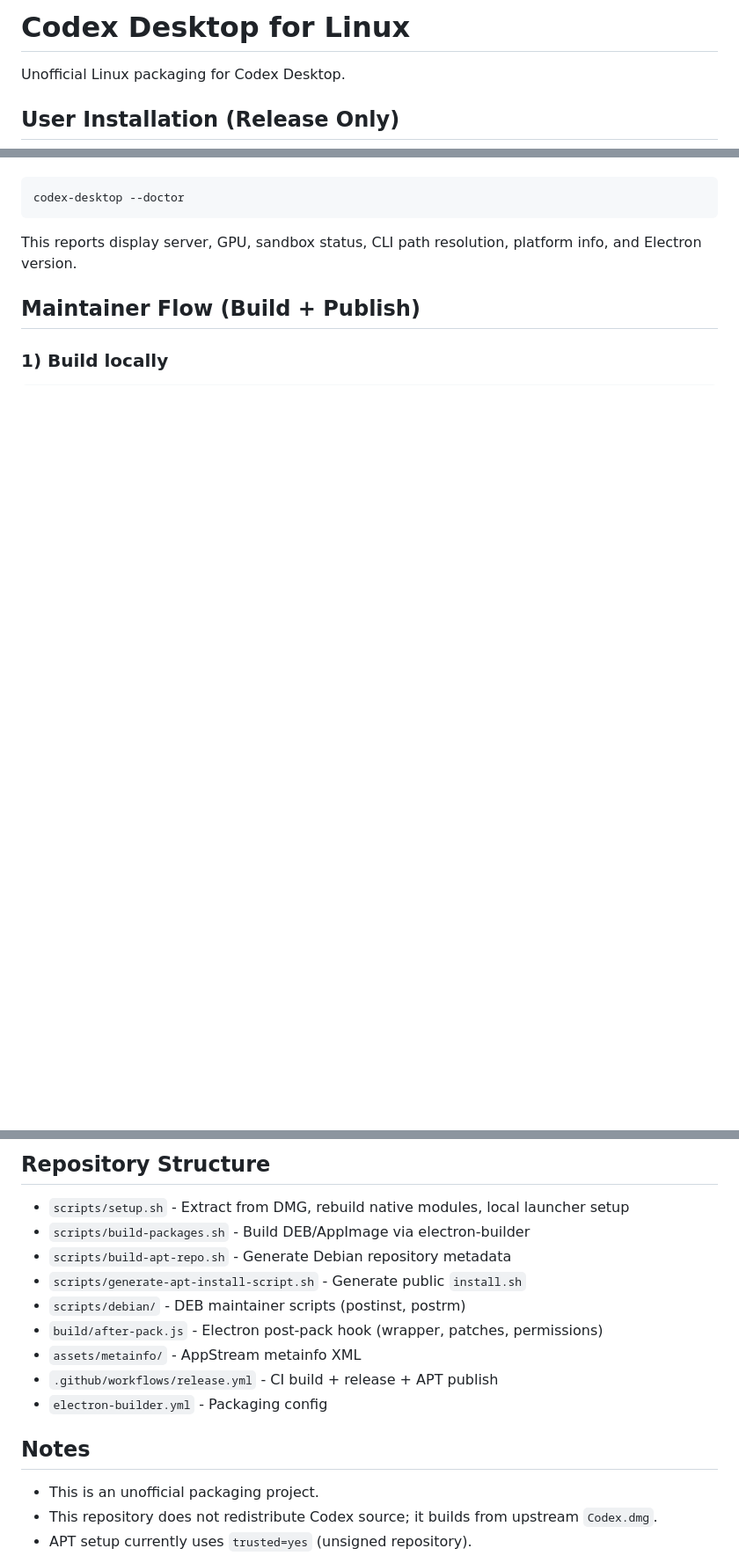
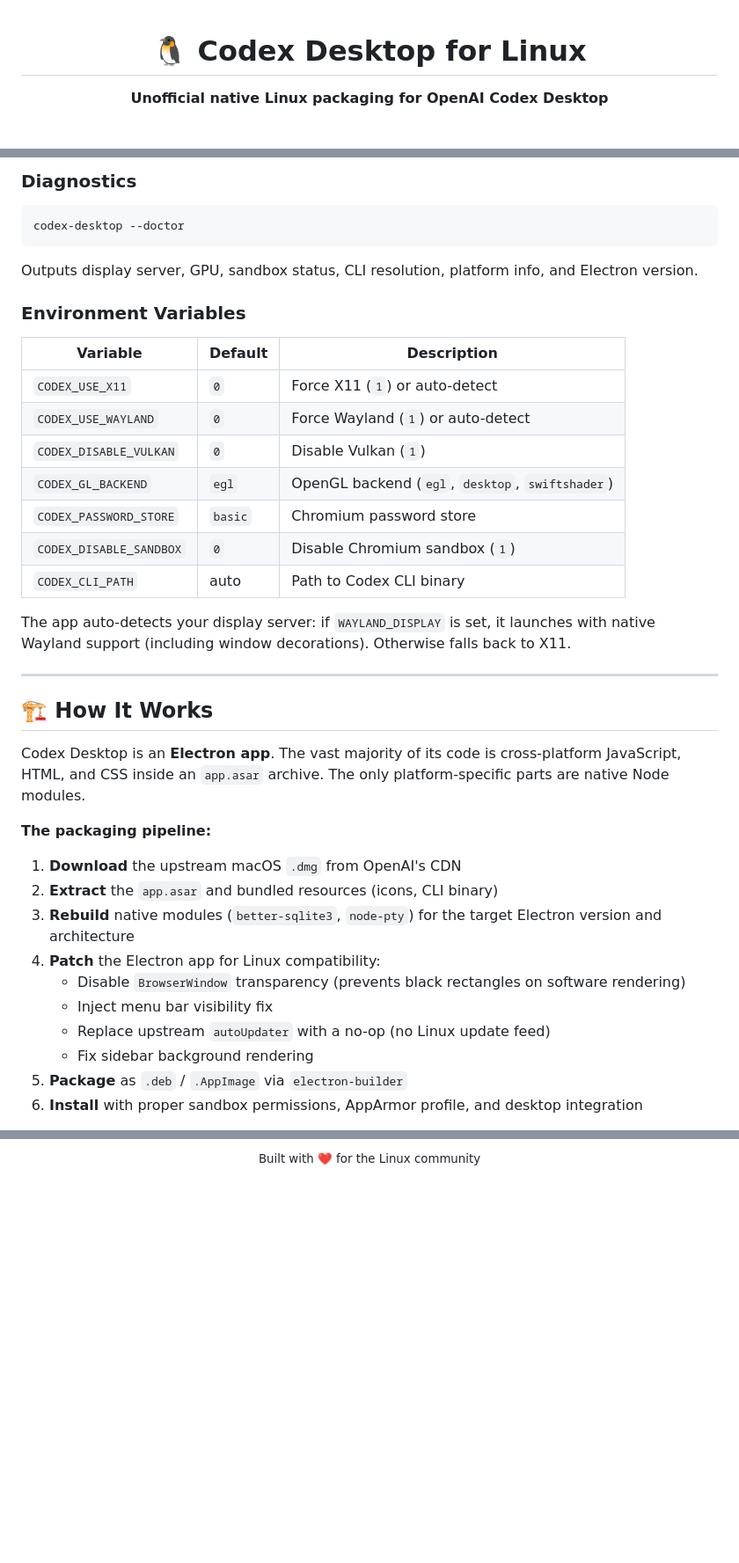
Before and after one commit to cuongducle/codex-linux, a Markdown page: README.md, 3 parts joined by grey strips. Shown at 88% size. Rendered like a GitHub page; blank space fills up the shorter version.

````diff
--- a/README.md
+++ b/README.md
@@ -1,6 +1,6 @@
-# Codex Desktop for Linux
+<div align="center">
 
-Unofficial Linux packaging for Codex Desktop.
+# 🐧 Codex Desktop for Linux
 
-## User Installation (Release Only)
+**Unofficial native Linux packaging for OpenAI Codex Desktop**
 
@@ -63,10 +85,41 @@ Run diagnostics without launching the app:
+### Diagnostics
 
 ```bash
 codex-desktop --doctor
 ```
 
-This reports display server, GPU, sandbox status, CLI path resolution, platform info, and Electron version.
+Outputs display server, GPU, sandbox status, CLI resolution, platform info, and Electron version.
 
-## Maintainer Flow (Build + Publish)
+### Environment Variables
 
-### 1) Build locally
+| Variable | Default | Description |
+|---|---|---|
+| `CODEX_USE_X11` | `0` | Force X11 (`1`) or auto-detect |
+| `CODEX_USE_WAYLAND` | `0` | Force Wayland (`1`) or auto-detect |
+| `CODEX_DISABLE_VULKAN` | `0` | Disable Vulkan (`1`) |
+| `CODEX_GL_BACKEND` | `egl` | OpenGL backend (`egl`, `desktop`, `swiftshader`) |
+| `CODEX_PASSWORD_STORE` | `basic` | Chromium password store |
+| `CODEX_DISABLE_SANDBOX` | `0` | Disable Chromium sandbox (`1`) |
+| `CODEX_CLI_PATH` | auto | Path to Codex CLI binary |
+
+The app auto-detects your display server: if `WAYLAND_DISPLAY` is set, it launches with native Wayland support (including window decorations). Otherwise falls back to X11.
+
+---
+
+## 🏗️ How It Works
+
+Codex Desktop is an **Electron app**. The vast majority of its code is cross-platform JavaScript, HTML, and CSS inside an `app.asar` archive. The only platform-specific parts are native Node modules.
+
+**The packaging pipeline:**
+
+1. **Download** the upstream macOS `.dmg` from OpenAI's CDN
+2. **Extract** the `app.asar` and bundled resources (icons, CLI binary)
+3. **Rebuild** native modules (`better-sqlite3`, `node-pty`) for the target Electron version and architecture
+4. **Patch** the Electron app for Linux compatibility:
+   - Disable `BrowserWindow` transparency (prevents black rectangles on software rendering)
+   - Inject menu bar visibility fix
+   - Replace upstream `autoUpdater` with a no-op (no Linux update feed)
+   - Fix sidebar background rendering
+5. **Package** as `.deb` / `.AppImage` via `electron-builder`
+6. **Install** with proper sandbox permissions, AppArmor profile, and desktop integration
+
@@ -154,17 +232,3 @@ That new tag triggers the release workflow, which publishes new `.deb`, `.AppIma
-## Repository Structure
-
-- `scripts/setup.sh` - Extract from DMG, rebuild native modules, local launcher setup
-- `scripts/build-packages.sh` - Build DEB/AppImage via electron-builder
-- `scripts/build-apt-repo.sh` - Generate Debian repository metadata
-- `scripts/generate-apt-install-script.sh` - Generate public `install.sh`
-- `scripts/debian/` - DEB maintainer scripts (postinst, postrm)
-- `build/after-pack.js` - Electron post-pack hook (wrapper, patches, permissions)
-- `assets/metainfo/` - AppStream metainfo XML
-- `.github/workflows/release.yml` - CI build + release + APT publish
-- `electron-builder.yml` - Packaging config
-
-## Notes
-
-- This is an unofficial packaging project.
-- This repository does not redistribute Codex source; it builds from upstream `Codex.dmg`.
-- APT setup currently uses `trusted=yes` (unsigned repository).
+<div align="center">
+  <sub>Built with ❤️ for the Linux community</sub>
+</div>
````
Also changed, not shown: other parts of README.md (+136 -89 lines).
